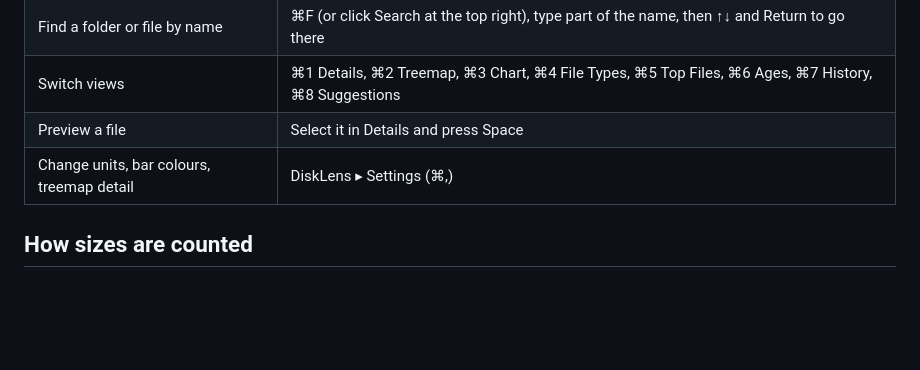
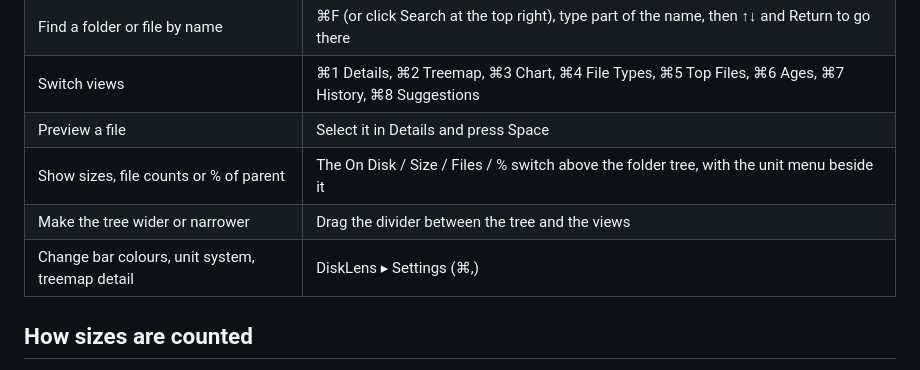
Before and after one commit to akashsingh73/DiskLens, a Markdown page: README.md, the part around one of its changes. Rendered like a GitHub page; blank space fills up the shorter version.

```diff
--- a/README.md
+++ b/README.md
@@ -105,7 +107,9 @@ ad-hoc signature, so use `build.sh` for the copy you keep in Applications.
 | Find a folder or file by name | ⌘F (or click Search at the top right), type part of the name, then ↑↓ and Return to go there |
 | Switch views | ⌘1 Details, ⌘2 Treemap, ⌘3 Chart, ⌘4 File Types, ⌘5 Top Files, ⌘6 Ages, ⌘7 History, ⌘8 Suggestions |
 | Preview a file | Select it in Details and press Space |
-| Change units, bar colours, treemap detail | DiskLens ▸ Settings (⌘,) |
+| Show sizes, file counts or % of parent | The On Disk / Size / Files / % switch above the folder tree, with the unit menu beside it |
+| Make the tree wider or narrower | Drag the divider between the tree and the views |
+| Change bar colours, unit system, treemap detail | DiskLens ▸ Settings (⌘,) |
 
 ## How sizes are counted
 
```
Also changed, not shown: other parts of README.md (+4 -2 lines), docs/chart.jpg, docs/treemap.jpg, 3 other files.
